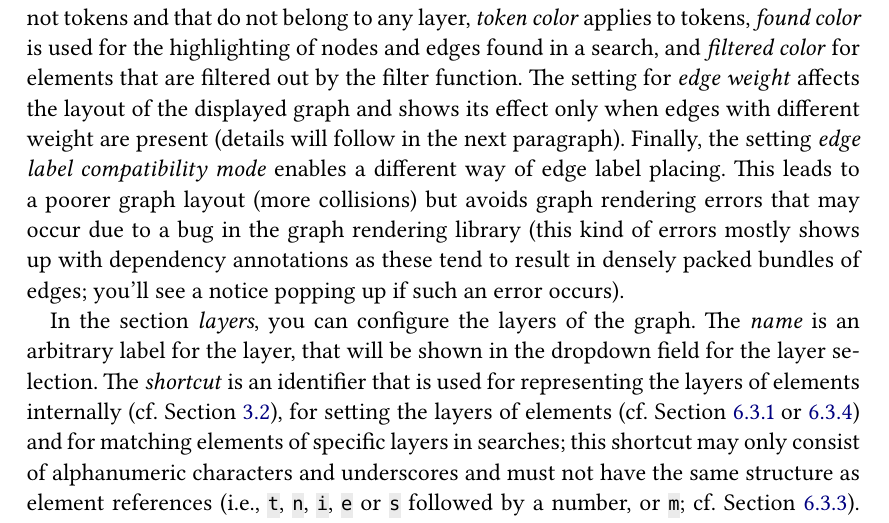
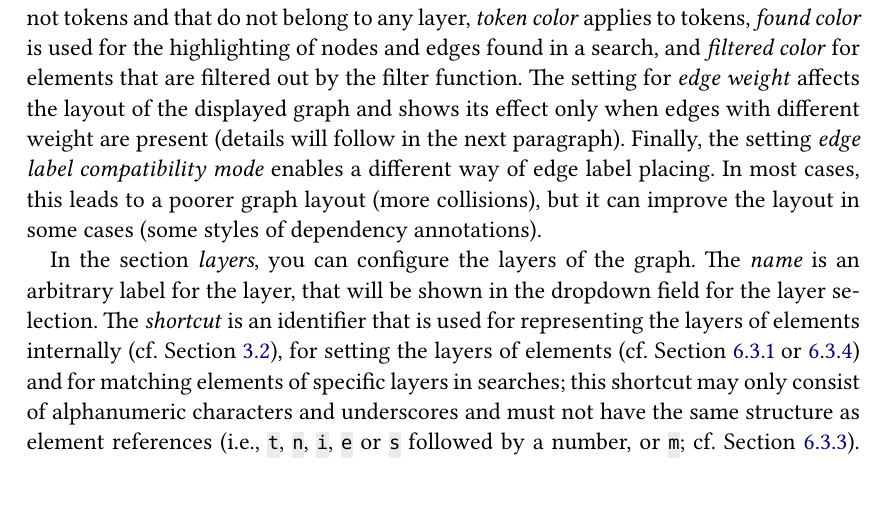
Before and after one commit to LBierkandt/graph-anno, a LaTeX document (doc/GraphAnno-Documentation_en.tex): part of page 14 of 39, cut so that both start at the same text. Compiled offline with XeLaTeX.

Commit message:
adjusted documentation and feedback to new vizjs version

```diff
--- a/doc/GraphAnno-Documentation_en.tex
+++ b/doc/GraphAnno-Documentation_en.tex
@@ -564,7 +564,7 @@ In the section \textit{general settings}, you can configure the settings for nod
 \textit{Default color} applies to all nodes and edges that are not tokens and that do not belong to any layer, \textit{token color} applies to tokens, \textit{found color} is used for the highlighting of nodes and edges found in a search, and \textit{filtered color} for elements that are filtered out by the filter function.
 The setting for \textit{edge weight} affects the layout of the displayed graph and shows its effect only when edges with different weight are present (details will follow in the next paragraph).
 Finally, the setting \textit{edge label compatibility mode} enables a different way of edge label placing.
-This leads to a poorer graph layout (more collisions) but avoids graph rendering errors that may occur due to a bug in the graph rendering library (this kind of errors mostly shows up with dependency annotations as these tend to result in densely packed bundles of edges; you’ll see a notice popping up if such an error occurs).
+In most cases, this leads to a poorer graph layout (more collisions), but it can improve the layout in some cases (some styles of dependency annotations).
 
 In the section \textit{layers}, you can configure the layers of the graph.
 The \textit{name} is an arbitrary label for the layer, that will be shown in the dropdown field for the layer selection.
```
Also changed, not shown: doc/GraphAnno-Documentation_en.pdf, 1 other file.
